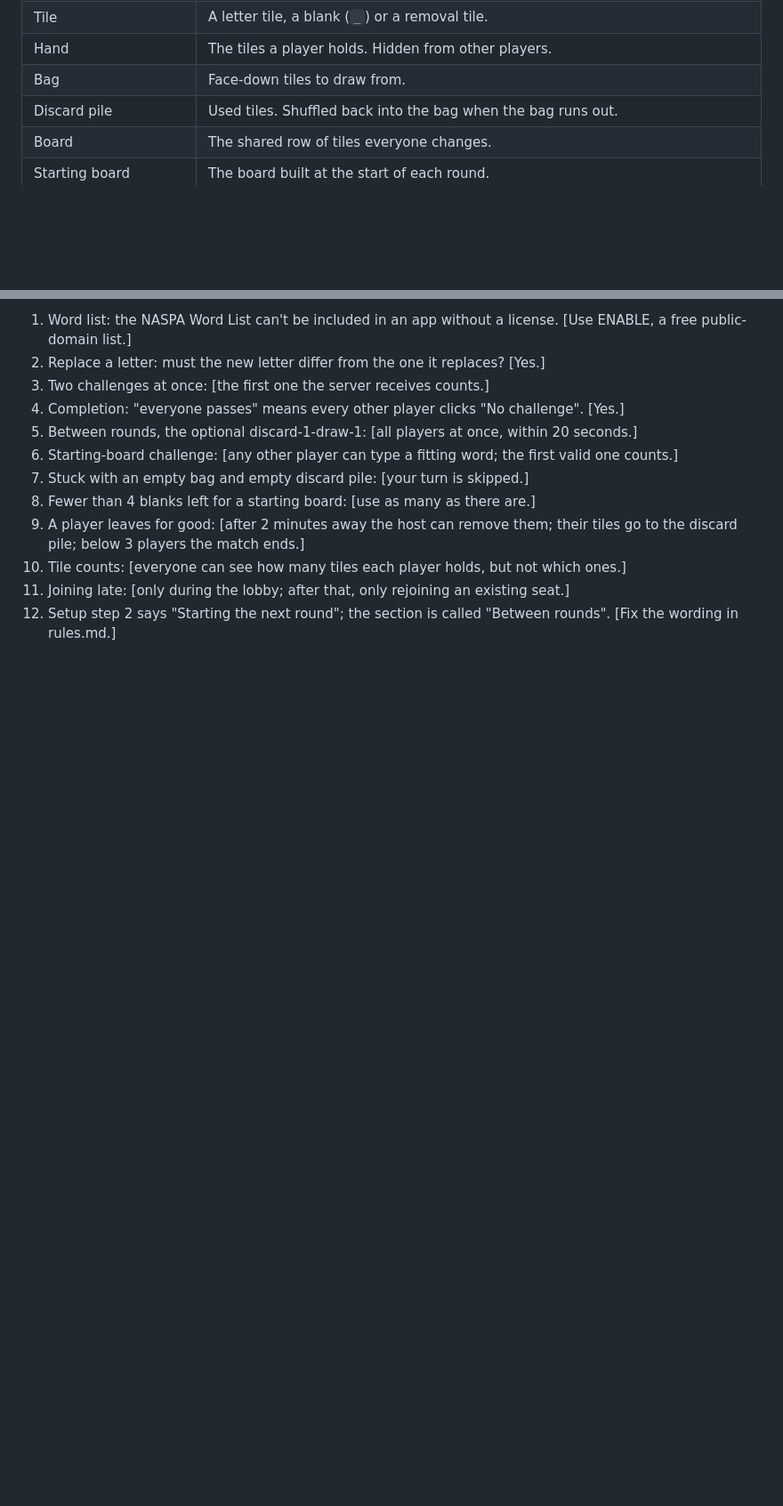
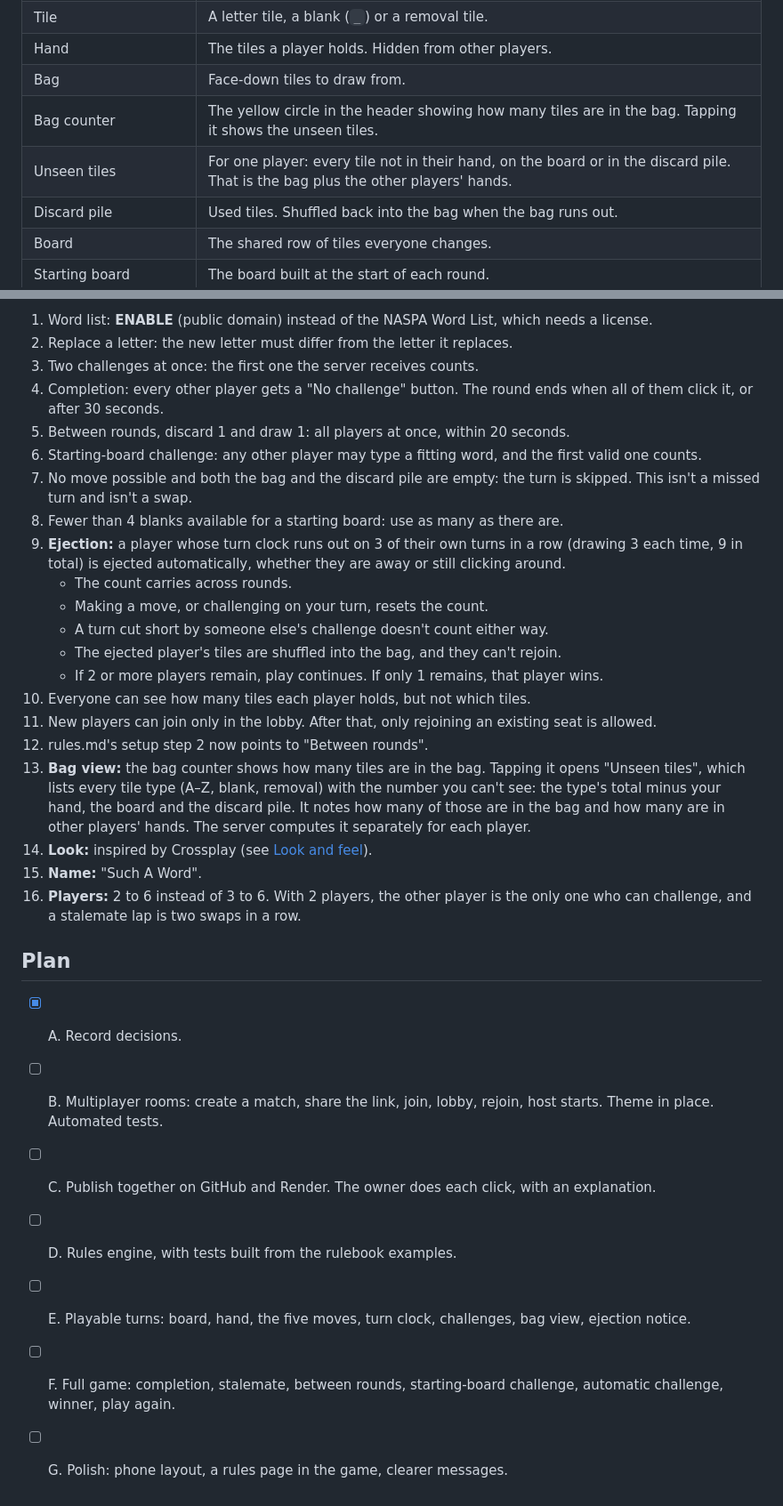
Before and after one commit to origamikid742-bit/Such-a-word-, a Markdown page: CLAUDE.md, 2 parts joined by grey strips. Shown at 89% size. Rendered like a GitHub page; blank space fills up the shorter version.

```diff
--- a/CLAUDE.md
+++ b/CLAUDE.md
@@ -47,6 +49,8 @@ Use these words consistently in code, UI text and conversation.
 | Tile | A letter tile, a blank (`_`) or a removal tile. |
 | Hand | The tiles a player holds. Hidden from other players. |
 | Bag | Face-down tiles to draw from. |
+| Bag counter | The yellow circle in the header showing how many tiles are in the bag. Tapping it shows the unseen tiles. |
+| Unseen tiles | For one player: every tile not in their hand, on the board or in the discard pile. That is the bag plus the other players' hands. |
 | Discard pile | Used tiles. Shuffled back into the bag when the bag runs out. |
 | Board | The shared row of tiles everyone changes. |
 | Starting board | The board built at the start of each round. |
@@ -85,13 +108,32 @@ The answers will be recorded here. Proposed defaults are in brackets.
 
-1. Word list: the NASPA Word List can't be included in an app without a license. [Use ENABLE, a free public-domain list.]
-2. Replace a letter: must the new letter differ from the one it replaces? [Yes.]
-3. Two challenges at once: [the first one the server receives counts.]
-4. Completion: "everyone passes" means every other player clicks "No challenge". [Yes.]
-5. Between rounds, the optional discard-1-draw-1: [all players at once, within 20 seconds.]
-6. Starting-board challenge: [any other player can type a fitting word; the first valid one counts.]
-7. Stuck with an empty bag and empty discard pile: [your turn is skipped.]
-8. Fewer than 4 blanks left for a starting board: [use as many as there are.]
-9. A player leaves for good: [after 2 minutes away the host can remove them; their tiles go to the discard pile; below 3 players the match ends.]
-10. Tile counts: [everyone can see how many tiles each player holds, but not which ones.]
-11. Joining late: [only during the lobby; after that, only rejoining an existing seat.]
-12. Setup step 2 says "Starting the next round"; the section is called "Between rounds". [Fix the wording in rules.md.]
+1. Word list: **ENABLE** (public domain) instead of the NASPA Word List, which needs a license.
+2. Replace a letter: the new letter must differ from the letter it replaces.
+3. Two challenges at once: the first one the server receives counts.
+4. Completion: every other player gets a "No challenge" button. The round ends when all of them click it, or after 30 seconds.
+5. Between rounds, discard 1 and draw 1: all players at once, within 20 seconds.
+6. Starting-board challenge: any other player may type a fitting word, and the first valid one counts.
+7. No move possible and both the bag and the discard pile are empty: the turn is skipped. This isn't a missed turn and isn't a swap.
+8. Fewer than 4 blanks available for a starting board: use as many as there are.
+9. **Ejection:** a player whose turn clock runs out on 3 of their own turns in a row (drawing 3 each time, 9 in total) is ejected automatically, whether they are away or still clicking around.
+   - The count carries across rounds.
+   - Making a move, or challenging on your turn, resets the count.
+   - A turn cut short by someone else's challenge doesn't count either way.
+   - The ejected player's tiles are shuffled into the bag, and they can't rejoin.
+   - If 2 or more players remain, play continues. If only 1 remains, that player wins.
+10. Everyone can see how many tiles each player holds, but not which tiles.
+11. New players can join only in the lobby. After that, only rejoining an existing seat is allowed.
+12. rules.md's setup step 2 now points to "Between rounds".
+13. **Bag view:** the bag counter shows how many tiles are in the bag. Tapping it opens "Unseen tiles", which lists every tile type (A–Z, blank, removal) with the number you can't see: the type's total minus your hand, the board and the discard pile. It notes how many of those are in the bag and how many are in other players' hands. The server computes it separately for each player.
+14. **Look:** inspired by Crossplay (see [Look and feel](#look-and-feel)).
+15. **Name:** "Such A Word".
+16. **Players:** 2 to 6 instead of 3 to 6. With 2 players, the other player is the only one who can challenge, and a stalemate lap is two swaps in a row.
+
+## Plan
+
+- [x] A. Record decisions.
+- [ ] B. Multiplayer rooms: create a match, share the link, join, lobby, rejoin, host starts. Theme in place. Automated tests.
+- [ ] C. Publish together on GitHub and Render. The owner does each click, with an explanation.
+- [ ] D. Rules engine, with tests built from the rulebook examples.
+- [ ] E. Playable turns: board, hand, the five moves, turn clock, challenges, bag view, ejection notice.
+- [ ] F. Full game: completion, stalemate, between rounds, starting-board challenge, automatic challenge, winner, play again.
+- [ ] G. Polish: phone layout, a rules page in the game, clearer messages.
```
Also changed, not shown: other parts of CLAUDE.md (+40 -19 lines), rules.md (+2 -2 lines).
